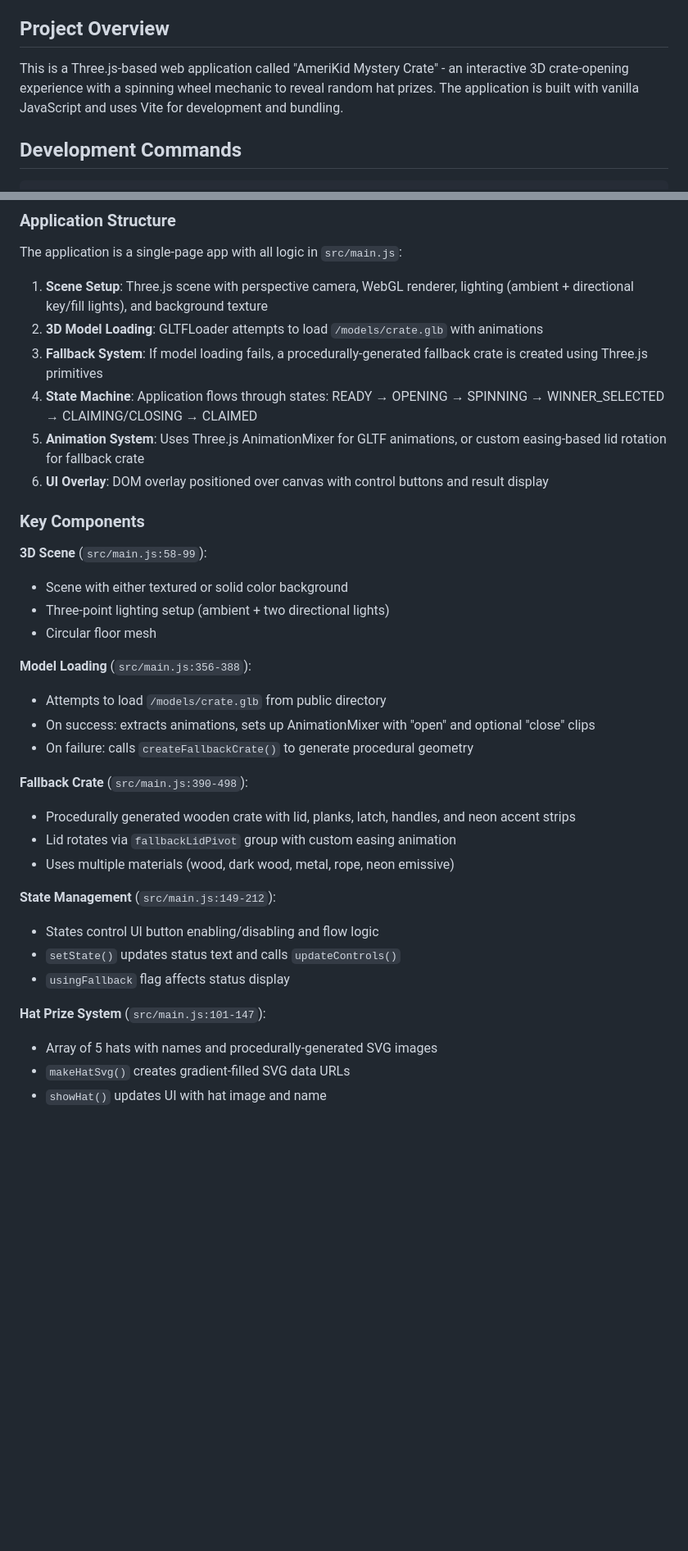
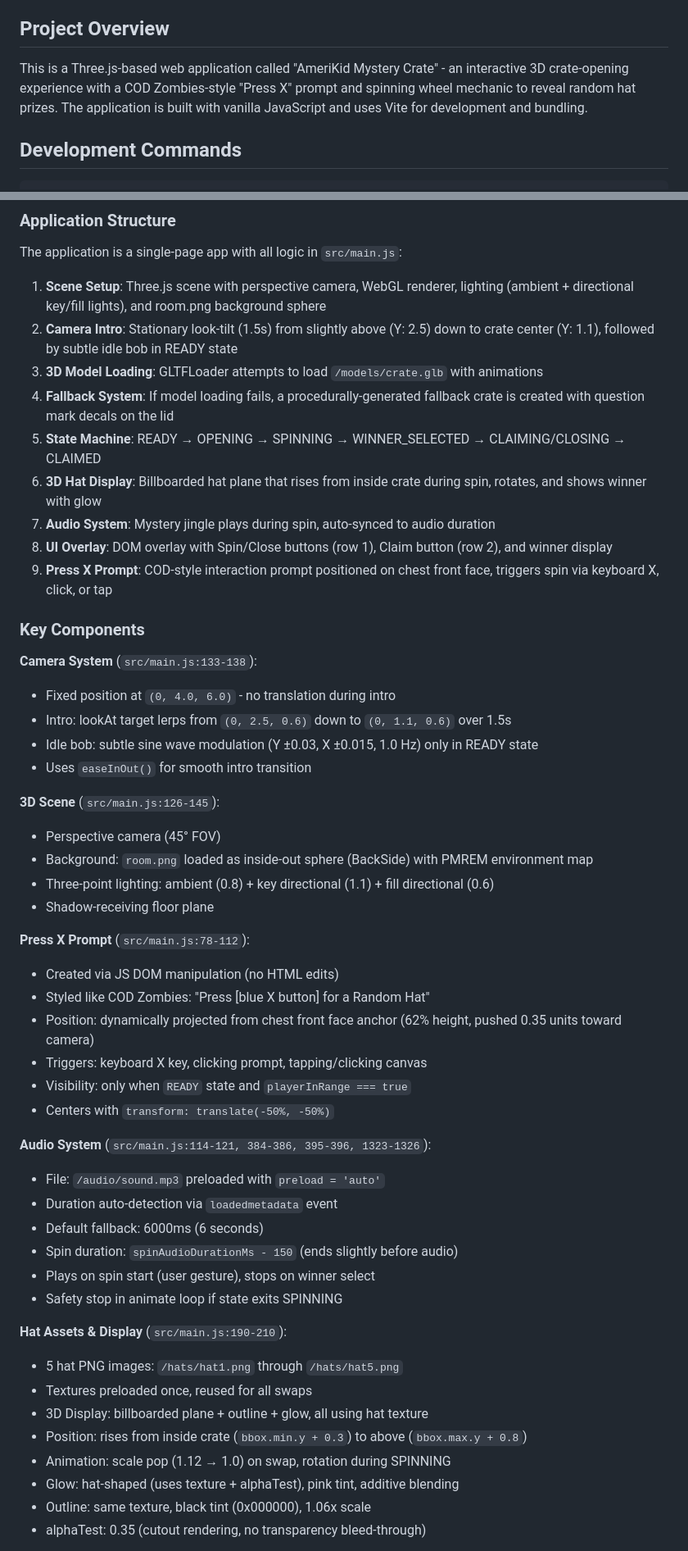
Before and after one commit to Declang2001/amerikid-mystery-crate, a Markdown page: CLAUDE.md, 2 parts joined by grey strips. Shown at 82% size. GitHub-like rendering; blank space fills up the shorter version.

```diff
--- a/CLAUDE.md
+++ b/CLAUDE.md
@@ -4,7 +4,7 @@ This file provides guidance to Claude Code (claude.ai/code) when working with co
 
 ## Project Overview
 
-This is a Three.js-based web application called "AmeriKid Mystery Crate" - an interactive 3D crate-opening experience with a spinning wheel mechanic to reveal random hat prizes. The application is built with vanilla JavaScript and uses Vite for development and bundling.
+This is a Three.js-based web application called "AmeriKid Mystery Crate" - an interactive 3D crate-opening experience with a COD Zombies-style "Press X" prompt and spinning wheel mechanic to reveal random hat prizes. The application is built with vanilla JavaScript and uses Vite for development and bundling.
 
 ## Development Commands
 
@@ -26,37 +26,53 @@ npm run preview  # Preview production build locally
 
 The application is a single-page app with all logic in `src/main.js`:
 
-1. **Scene Setup**: Three.js scene with perspective camera, WebGL renderer, lighting (ambient + directional key/fill lights), and background texture
-2. **3D Model Loading**: GLTFLoader attempts to load `/models/crate.glb` with animations
-3. **Fallback System**: If model loading fails, a procedurally-generated fallback crate is created using Three.js primitives
-4. **State Machine**: Application flows through states: READY → OPENING → SPINNING → WINNER_SELECTED → CLAIMING/CLOSING → CLAIMED
-5. **Animation System**: Uses Three.js AnimationMixer for GLTF animations, or custom easing-based lid rotation for fallback crate
-6. **UI Overlay**: DOM overlay positioned over canvas with control buttons and result display
+1. **Scene Setup**: Three.js scene with perspective camera, WebGL renderer, lighting (ambient + directional key/fill lights), and room.png background sphere
+2. **Camera Intro**: Stationary look-tilt (1.5s) from slightly above (Y: 2.5) down to crate center (Y: 1.1), followed by subtle idle bob in READY state
+3. **3D Model Loading**: GLTFLoader attempts to load `/models/crate.glb` with animations
+4. **Fallback System**: If model loading fails, a procedurally-generated fallback crate is created with question mark decals on the lid
+5. **State Machine**: READY → OPENING → SPINNING → WINNER_SELECTED → CLAIMING/CLOSING → CLAIMED
+6. **3D Hat Display**: Billboarded hat plane that rises from inside crate during spin, rotates, and shows winner with glow
+7. **Audio System**: Mystery jingle plays during spin, auto-synced to audio duration
+8. **UI Overlay**: DOM overlay with Spin/Close buttons (row 1), Claim button (row 2), and winner display
+9. **Press X Prompt**: COD-style interaction prompt positioned on chest front face, triggers spin via keyboard X, click, or tap
 
 ### Key Components
 
-**3D Scene** (`src/main.js:58-99`):
-- Scene with either textured or solid color background
-- Three-point lighting setup (ambient + two directional lights)
-- Circular floor mesh
+**Camera System** (`src/main.js:133-138`):
+- Fixed position at `(0, 4.0, 6.0)` - no translation during intro
+- Intro: lookAt target lerps from `(0, 2.5, 0.6)` down to `(0, 1.1, 0.6)` over 1.5s
+- Idle bob: subtle sine wave modulation (Y ±0.03, X ±0.015, 1.0 Hz) only in READY state
+- Uses `easeInOut()` for smooth intro transition
 
-**Model Loading** (`src/main.js:356-388`):
-- Attempts to load `/models/crate.glb` from public directory
-- On success: extracts animations, sets up AnimationMixer with "open" and optional "close" clips
-- On failure: calls `createFallbackCrate()` to generate procedural geometry
+**3D Scene** (`src/main.js:126-145`):
+- Perspective camera (45° FOV)
+- Background: `room.png` loaded as inside-out sphere (BackSide) with PMREM environment map
+- Three-point lighting: ambient (0.8) + key directional (1.1) + fill directional (0.6)
+- Shadow-receiving floor plane
 
-**Fallback Crate** (`src/main.js:390-498`):
-- Procedurally generated wooden crate with lid, planks, latch, handles, and neon accent strips
-- Lid rotates via `fallbackLidPivot` group with custom easing animation
-- Uses multiple materials (wood, dark wood, metal, rope, neon emissive)
+**Press X Prompt** (`src/main.js:78-112`):
+- Created via JS DOM manipulation (no HTML edits)
+- Styled like COD Zombies: "Press [blue X button] for a Random Hat"
+- Position: dynamically projected from chest front face anchor (62% height, pushed 0.35 units toward camera)
+- Triggers: keyboard X key, clicking prompt, tapping/clicking canvas
+- Visibility: only when `READY` state and `playerInRange === true`
+- Centers with `transform: translate(-50%, -50%)`
 
-**State Management** (`src/main.js:149-212`):
-- States control UI button enabling/disabling and flow logic
-- `setState()` updates status text and calls `updateControls()`
-- `usingFallback` flag affects status display
+**Audio System** (`src/main.js:114-121, 384-386, 395-396, 1323-1326`):
+- File: `/audio/sound.mp3` preloaded with `preload = 'auto'`
+- Duration auto-detection via `loadedmetadata` event
+- Default fallback: 6000ms (6 seconds)
+- Spin duration: `spinAudioDurationMs - 150` (ends slightly before audio)
+- Plays on spin start (user gesture), stops on winner select
+- Safety stop in animate loop if state exits SPINNING
 
-**Hat Prize System** (`src/main.js:101-147`):
-- Array of 5 hats with names and procedurally-generated SVG images
-- `makeHatSvg()` creates gradient-filled SVG data URLs
-- `showHat()` updates UI with hat image and name
+**Hat Assets & Display** (`src/main.js:190-210`):
+- 5 hat PNG images: `/hats/hat1.png` through `/hats/hat5.png`
+- Textures preloaded once, reused for all swaps
+- 3D Display: billboarded plane + outline + glow, all using hat texture
+- Position: rises from inside crate (`bbox.min.y + 0.3`) to above (`bbox.max.y + 0.8`)
+- Animation: scale pop (1.12 → 1.0) on swap, rotation during SPINNING
+- Glow: hat-shaped (uses texture + alphaTest), pink tint, additive blending
+- Outline: same texture, black tint (0x000000), 1.06x scale
+- alphaTest: 0.35 (cutout rendering, no transparency bleed-through)
 
```
Also changed, not shown: other parts of CLAUDE.md (+105 -69 lines).
